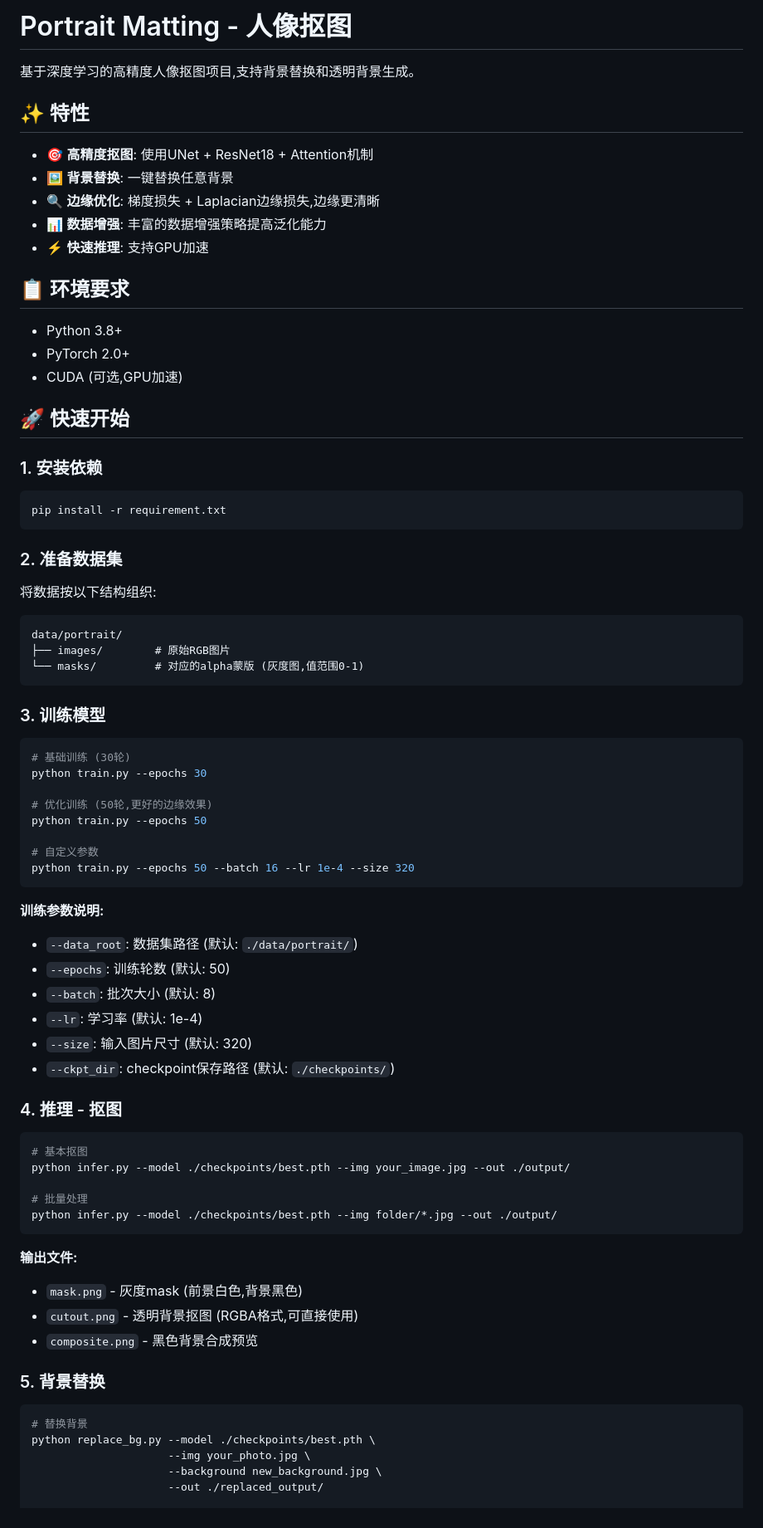
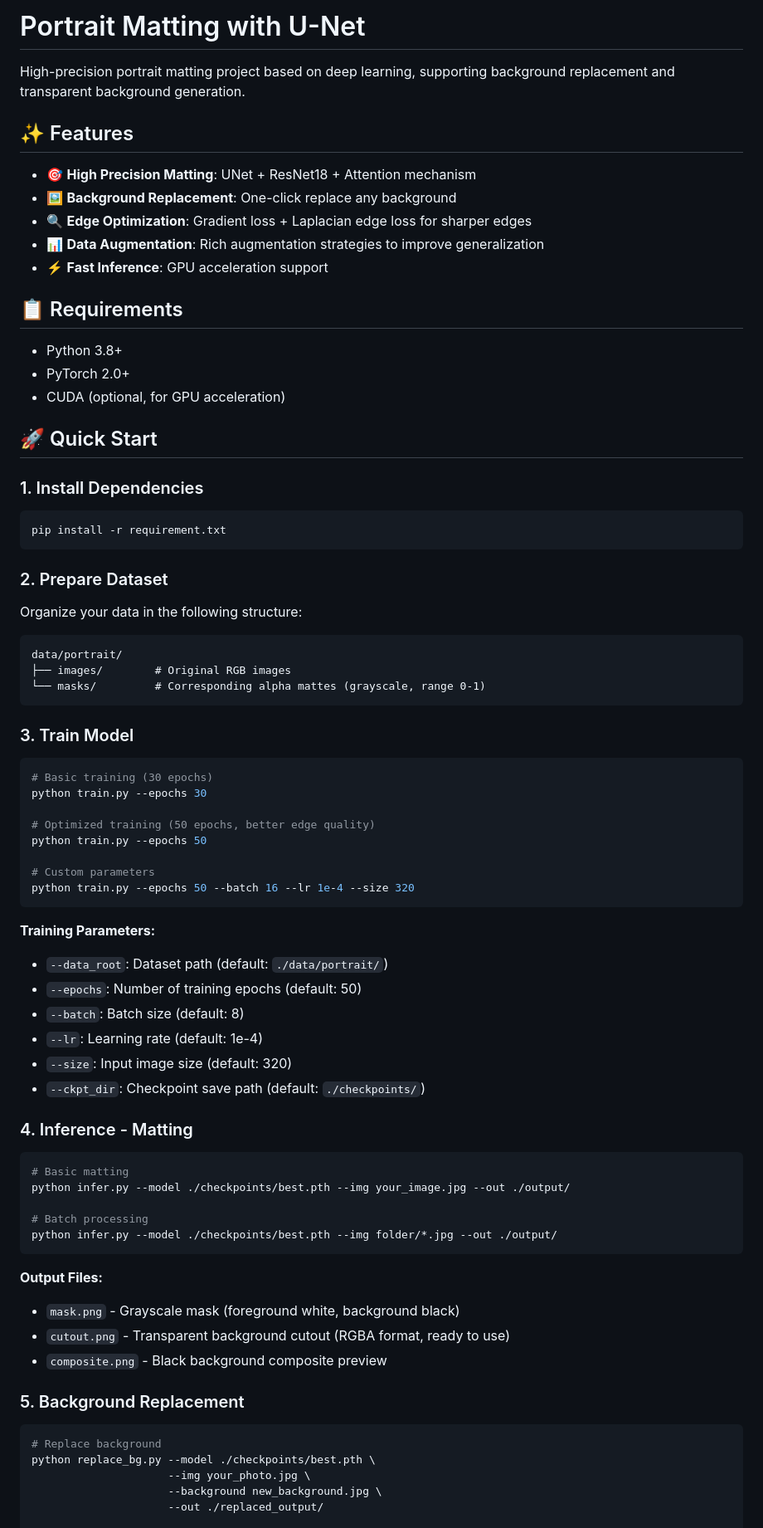
Before and after one commit to cmw2004/Portrait-Matting-with-U-Net, a Markdown page: README.md, the part around the change printed below. Shown: that part at 83% size. Drawn GitHub-style.

````diff
--- a/README.md
+++ b/README.md
@@ -1,79 +1,79 @@
-# Portrait Matting - 人像抠图
+# Portrait Matting with U-Net
 
-基于深度学习的高精度人像抠图项目,支持背景替换和透明背景生成。
+High-precision portrait matting project based on deep learning, supporting background replacement and transparent background generation.
 
-## ✨ 特性
+## ✨ Features
 
-- 🎯 **高精度抠图**: 使用UNet + ResNet18 + Attention机制
-- 🖼️ **背景替换**: 一键替换任意背景
-- 🔍 **边缘优化**: 梯度损失 + Laplacian边缘损失,边缘更清晰
-- 📊 **数据增强**: 丰富的数据增强策略提高泛化能力
-- ⚡ **快速推理**: 支持GPU加速
+- 🎯 **High Precision Matting**: UNet + ResNet18 + Attention mechanism
+- 🖼️ **Background Replacement**: One-click replace any background
+- 🔍 **Edge Optimization**: Gradient loss + Laplacian edge loss for sharper edges
+- 📊 **Data Augmentation**: Rich augmentation strategies to improve generalization
+- ⚡ **Fast Inference**: GPU acceleration support
 
-## 📋 环境要求
+## 📋 Requirements
 
 - Python 3.8+
 - PyTorch 2.0+
-- CUDA (可选,GPU加速)
+- CUDA (optional, for GPU acceleration)
 
-## 🚀 快速开始
+## 🚀 Quick Start
 
-### 1. 安装依赖
+### 1. Install Dependencies
 
 ```bash
 pip install -r requirement.txt
 ```
 
-### 2. 准备数据集
+### 2. Prepare Dataset
 
-将数据按以下结构组织:
+Organize your data in the following structure:
 
 ```
 data/portrait/
-├── images/        # 原始RGB图片
-└── masks/         # 对应的alpha蒙版 (灰度图,值范围0-1)
+├── images/        # Original RGB images
+└── masks/         # Corresponding alpha mattes (grayscale, range 0-1)
 ```
 
-### 3. 训练模型
+### 3. Train Model
 
 ```bash
-# 基础训练 (30轮)
+# Basic training (30 epochs)
 python train.py --epochs 30
 
-# 优化训练 (50轮,更好的边缘效果)
+# Optimized training (50 epochs, better edge quality)
 python train.py --epochs 50
 
-# 自定义参数
+# Custom parameters
 python train.py --epochs 50 --batch 16 --lr 1e-4 --size 320
 ```
 
-**训练参数说明:**
-- `--data_root`: 数据集路径 (默认: `./data/portrait/`)
-- `--epochs`: 训练轮数 (默认: 50)
-- `--batch`: 批次大小 (默认: 8)
-- `--lr`: 学习率 (默认: 1e-4)
-- `--size`: 输入图片尺寸 (默认: 320)
-- `--ckpt_dir`: checkpoint保存路径 (默认: `./checkpoints/`)
+**Training Parameters:**
+- `--data_root`: Dataset path (default: `./data/portrait/`)
+- `--epochs`: Number of training epochs (default: 50)
+- `--batch`: Batch size (default: 8)
+- `--lr`: Learning rate (default: 1e-4)
+- `--size`: Input image size (default: 320)
+- `--ckpt_dir`: Checkpoint save path (default: `./checkpoints/`)
 
-### 4. 推理 - 抠图
+### 4. Inference - Matting
 
 ```bash
-# 基本抠图
+# Basic matting
 python infer.py --model ./checkpoints/best.pth --img your_image.jpg --out ./output/
 
-# 批量处理
+# Batch processing
 python infer.py --model ./checkpoints/best.pth --img folder/*.jpg --out ./output/
 ```
 
-**输出文件:**
-- `mask.png` - 灰度mask (前景白色,背景黑色)
-- `cutout.png` - 透明背景抠图 (RGBA格式,可直接使用)
-- `composite.png` - 黑色背景合成预览
+**Output Files:**
+- `mask.png` - Grayscale mask (foreground white, background black)
+- `cutout.png` - Transparent background cutout (RGBA format, ready to use)
+- `composite.png` - Black background composite preview
 
-### 5. 背景替换
+### 5. Background Replacement
 
 ```bash
-# 替换背景
+# Replace background
 python replace_bg.py --model ./checkpoints/best.pth \
                      --img your_photo.jpg \
                      --background new_background.jpg \
````
Also changed, not shown: other parts of README.md (+70 -70 lines).
